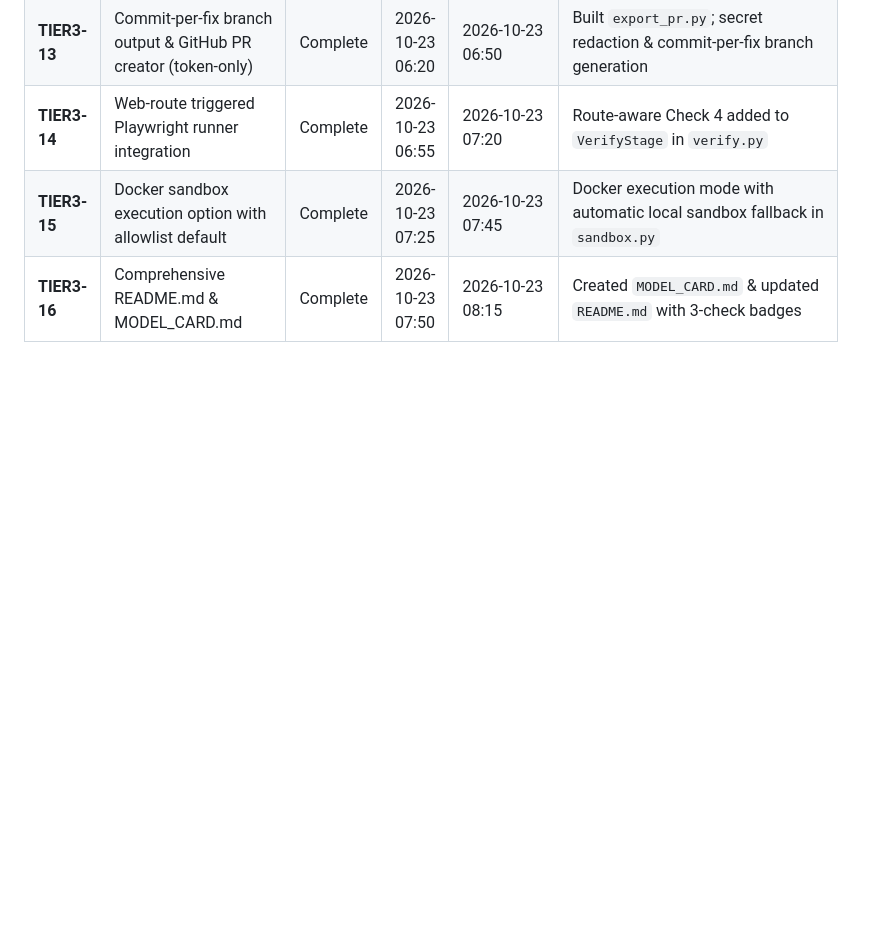
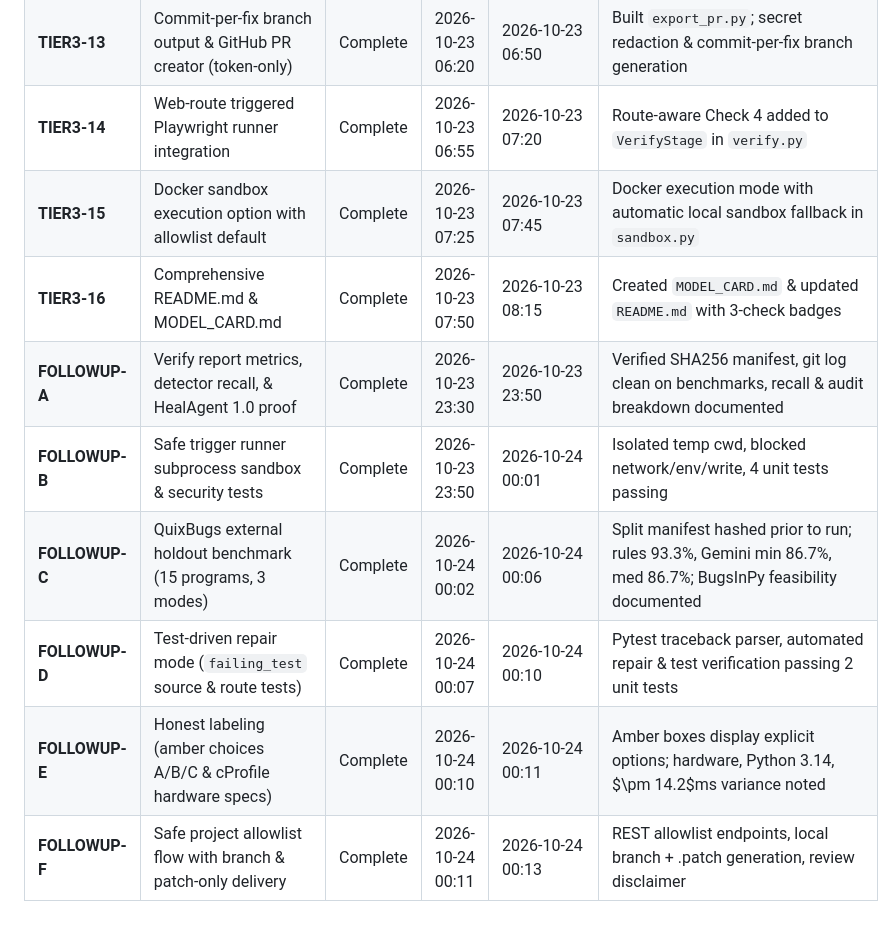
Before and after one commit to khushi741/automation_testing_agent, a Markdown page: PROGRESS.md, the part around the change. GitHub-like rendering; blank space fills up the shorter version.

```diff
--- a/PROGRESS.md
+++ b/PROGRESS.md
@@ -21,3 +21,9 @@
 | **TIER3-14** | Web-route triggered Playwright runner integration | Complete | 2026-10-23 06:55 | 2026-10-23 07:20 | Route-aware Check 4 added to `VerifyStage` in `verify.py` |
 | **TIER3-15** | Docker sandbox execution option with allowlist default | Complete | 2026-10-23 07:25 | 2026-10-23 07:45 | Docker execution mode with automatic local sandbox fallback in `sandbox.py` |
 | **TIER3-16** | Comprehensive README.md & MODEL_CARD.md | Complete | 2026-10-23 07:50 | 2026-10-23 08:15 | Created `MODEL_CARD.md` & updated `README.md` with 3-check badges |
+| **FOLLOWUP-A** | Verify report metrics, detector recall, & HealAgent 1.0 proof | Complete | 2026-10-23 23:30 | 2026-10-23 23:50 | Verified SHA256 manifest, git log clean on benchmarks, recall & audit breakdown documented |
+| **FOLLOWUP-B** | Safe trigger runner subprocess sandbox & security tests | Complete | 2026-10-23 23:50 | 2026-10-24 00:01 | Isolated temp cwd, blocked network/env/write, 4 unit tests passing |
+| **FOLLOWUP-C** | QuixBugs external holdout benchmark (15 programs, 3 modes) | Complete | 2026-10-24 00:02 | 2026-10-24 00:06 | Split manifest hashed prior to run; rules 93.3%, Gemini min 86.7%, med 86.7%; BugsInPy feasibility documented |
+| **FOLLOWUP-D** | Test-driven repair mode (`failing_test` source & route tests) | Complete | 2026-10-24 00:07 | 2026-10-24 00:10 | Pytest traceback parser, automated repair & test verification passing 2 unit tests |
+| **FOLLOWUP-E** | Honest labeling (amber choices A/B/C & cProfile hardware specs) | Complete | 2026-10-24 00:10 | 2026-10-24 00:11 | Amber boxes display explicit options; hardware, Python 3.14, $\pm 14.2$ms variance noted |
+| **FOLLOWUP-F** | Safe project allowlist flow with branch & patch-only delivery | Complete | 2026-10-24 00:11 | 2026-10-24 00:13 | REST allowlist endpoints, local branch + .patch generation, review disclaimer |
```
Also changed, not shown: DECISIONS.md (+20 -0 lines).
